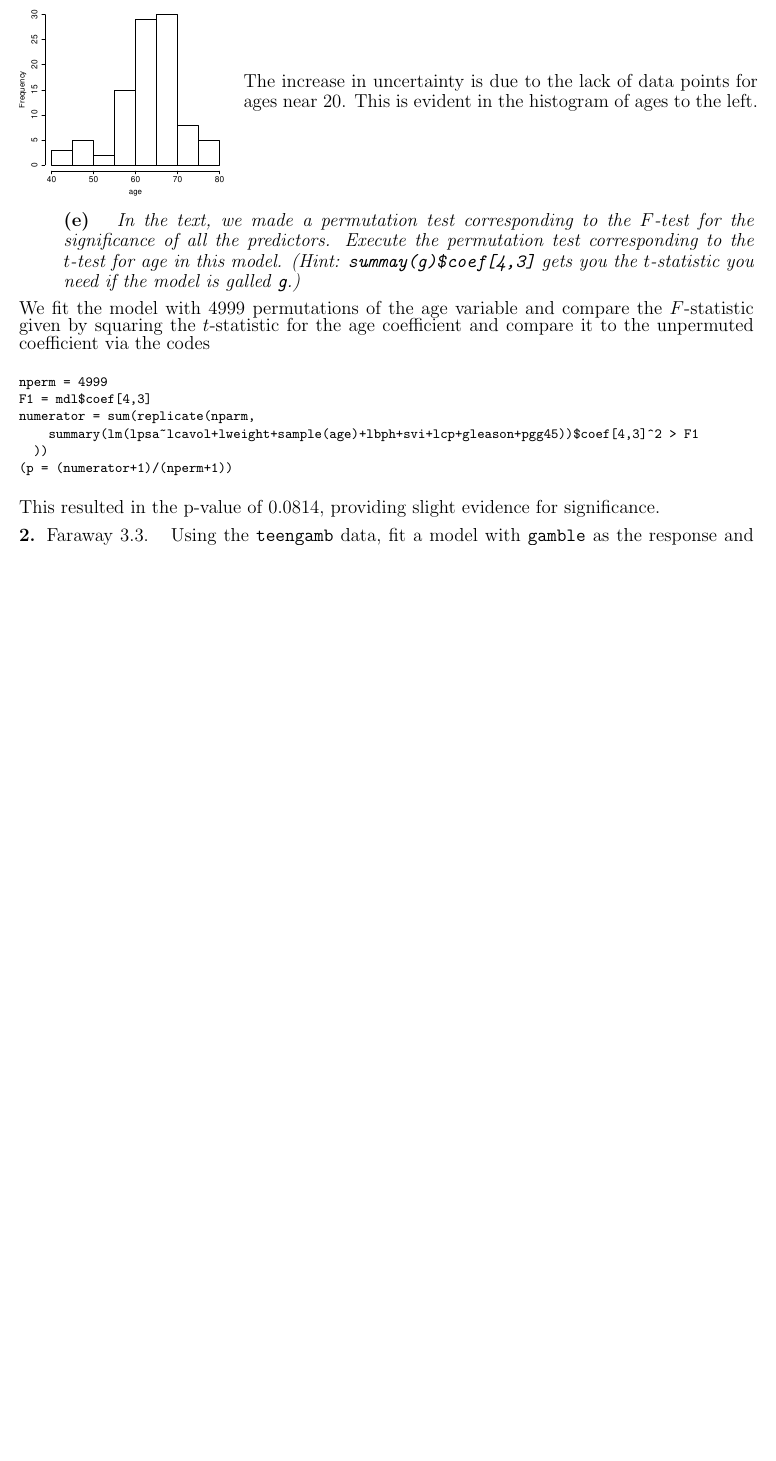
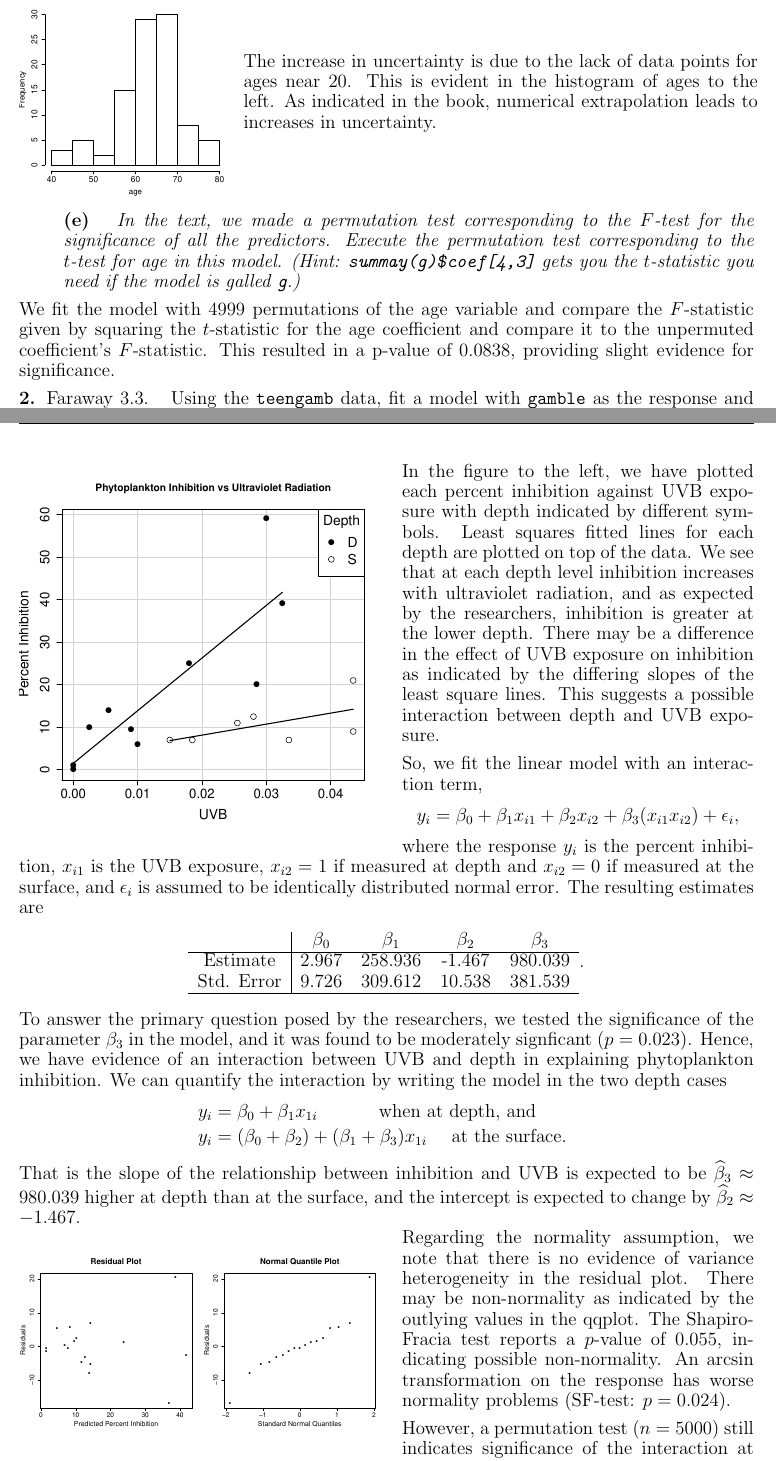
Before and after one commit to kjoyce/applied_linear_models, a LaTeX problem sheet (homework03/homework03.tex): part of page 2 of 8 before the commit and two parts of pages 2 and 9 of 9 after it, the two joined at a grey line, cut so that both start at the same text, the shorter picture padded with empty space. The pictures show the PDF file homework03/homework03.pdf that the author committed with the source.

Commit message:
Finished.  Hopefully not too many little errors.

```diff
--- a/homework03/homework03.tex
+++ b/homework03/homework03.tex
@@ -85,23 +85,23 @@ $$
 \includegraphics[width=\textwidth]{age_hist.pdf}
 \end{minipage}
 \begin{minipage}{.7\textwidth}
-The increase in uncertainty is due to the lack of data points for ages near 20.  This is evident in the histogram of ages to the left.
+The increase in uncertainty is due to the lack of data points for ages near 20.  This is evident in the histogram of ages to the left.  As indicated in the book, numerical extrapolation leads to increases in uncertainty.
 \end{minipage}
 
 \subproblem{ In the text, we made a permutation test corresponding to the $F$-test for the significance of all the predictors.  Execute the permutation test corresponding to the $t$-test for age in this model.  (Hint: \texttt{summay(g)\$coef[4,3]} gets you the $t$-statistic you need if the model is galled \texttt g.)}
 
-We fit the model with 4999 permutations of the age variable and compare the $F$-statistic given by squaring the $t$-statistic for the age coefficient and compare it to the unpermuted coefficient via the codes
-{\small
-\begin{verbatim}
-nperm = 4999
-F1 = mdl$coef[4,3]
-numerator = sum(replicate(nparm,
-    summary(lm(lpsa~lcavol+lweight+sample(age)+lbph+svi+lcp+gleason+pgg45))$coef[4,3]^2 > F1
-  ))
-(p = (numerator+1)/(nperm+1))
-\end{verbatim}
-}
-This resulted in the p-value of 0.0814, providing slight evidence for significance.
+We fit the model with 4999 permutations of the age variable and compare the $F$-statistic given by squaring the $t$-statistic for the age coefficient and compare it to the unpermuted coefficient's $F$-statistic.
+% via the codes %{\small
+%\begin{verbatim}
+%nperm = 4999
+%F1 = mdl$coef[4,3]
+%numerator = sum(replicate(nparm,
+%    summary(lm(lpsa~lcavol+lweight+sample(age)+lbph+svi+lcp+gleason+pgg45))$coef[4,3]^2 > F1
+%  ))
+%(p = (numerator+1)/(nperm+1))
+%\end{verbatim}
+%}
+This resulted in a p-value of 0.0838, providing slight evidence for significance.
 
 \problem{Faraway 3.3.}
 Using the \texttt{teengamb} data, fit a model with \texttt{gamble} as the response and the other variables as predictors.
@@ -499,4 +500,49 @@ To measure this relationship, the researchers sampled from the ocean column at v
 
 Does the effect of UVB exposure on the distribution of percentage inhibition differ at the surface and in the deep?  How much difference is there?  Analyze these data and write a summary of statistcal findings in no more than one page.  (Suggestion: Fit the model with different intercepts and different slopes, even if some terms are not significantly different from zero.)
 \end{longproblem}
+
+\begin{wrapfigure}{l}{.5\textwidth}
+\includegraphics[width=.5\textwidth]{ozone_eda.pdf}
+\end{wrapfigure}
+In the figure to the left, we have plotted each percent inhibition against UVB
+exposure with depth indicated by different symbols.  Least squares fitted lines
+for each depth are plotted on top of the data.  We see that at each depth level
+inhibition increases with ultraviolet radiation, and as expected by
+the researchers, inhibition is greater at the lower depth.
+There may be a difference in the effect of UVB exposure on inhibition as
+indicated by the differing slopes of the least square lines.  This suggests a
+possible interaction between depth and UVB exposure.
+
+So, we fit the linear model with an interaction term,
+$$
+  y_i = \beta_0 + \beta_1x_{i1} + \beta_2x_{i2} + \beta_3 (x_{i1}x_{i2}) + \epsilon_i,
+$$
+where the response $y_i$ is the percent inhibition, $x_{i1}$ is the UVB exposure, $x_{i2}=1$ if measured at depth and $x_{i2}=0$ if measured at the surface, and $\epsilon_i$ is assumed to be identically distributed normal error. The resulting estimates are
+\begin{center}
+\begin{tabular}{c| c c c c}
+&$\beta_0$ &$ \beta_1$ &$ \beta_2$ &$ \beta_3$\\
+\hline
+Estimate & 2.967 & 258.936 & -1.467 & 980.039 \\
+Std. Error & 9.726 & 309.612 & 10.538 & 381.539  \\
+\hline
+\end{tabular}.
+\end{center}
+
+To answer the primary question posed by the researchers, we tested the significance of the parameter $\beta_3$ in the model, and it was found to be moderately signficant ($p = 0.023$). Hence, we have evidence of an interaction between UVB and depth in explaining phytoplankton inhibition.  We can quantify the interaction by writing the model in the two depth cases
+\begin{align*}
+  y_i &= \beta_0 + \beta_1 x_{1i} \quad\quad\quad\text{ when at depth, and }\\
+  y_i &= (\beta_0 + \beta_2) + (\beta_1+ \beta_3)  x_{1i} \quad\text{ at the surface. }
+\end{align*}
+That is the slope of the relationship between inhibition and UVB is expected to
+be $\hat\beta_3 \approx 980.039$ higher at depth than at the surface, and the
+intercept is expected to change by $\hat\beta_2 \approx -1.467$.
+\begin{wrapfigure}{l}{.5\textwidth}
+\includegraphics[width=.25\textwidth]{ozone_resid.pdf}\includegraphics[width=.25\textwidth]{ozone_qqplot.pdf}
+\end{wrapfigure}
+Regarding the normality assumption, we note that there is no evidence of variance heterogeneity in the residual
+plot.  There may be non-normality as indicated by the outlying values in the qqplot. The
+Shapiro-Fracia test reports a $p$-value of 0.055, indicating possible
+non-normality. An arcsin transformation on the response has worse normality problems (SF-test: $p=0.024$).
+
+However, a permutation test ($n=5000$) still indicates significance of the interaction at $p = 0.0216$.
 \end{document}
```
Also changed, not shown: homework03/ozone.txt (added, +18 -0 lines), homework03/age_hist.pdf, homework03/conf_region_1b.pdf, homework03/homework03.pdf, homework03/ozone_eda.pdf (added), homework03/ozone_qqplot.pdf (added), homework03/ozone_resid.pdf (added), homework03/homework03.tex (7 more changed lines), 3 other files.
